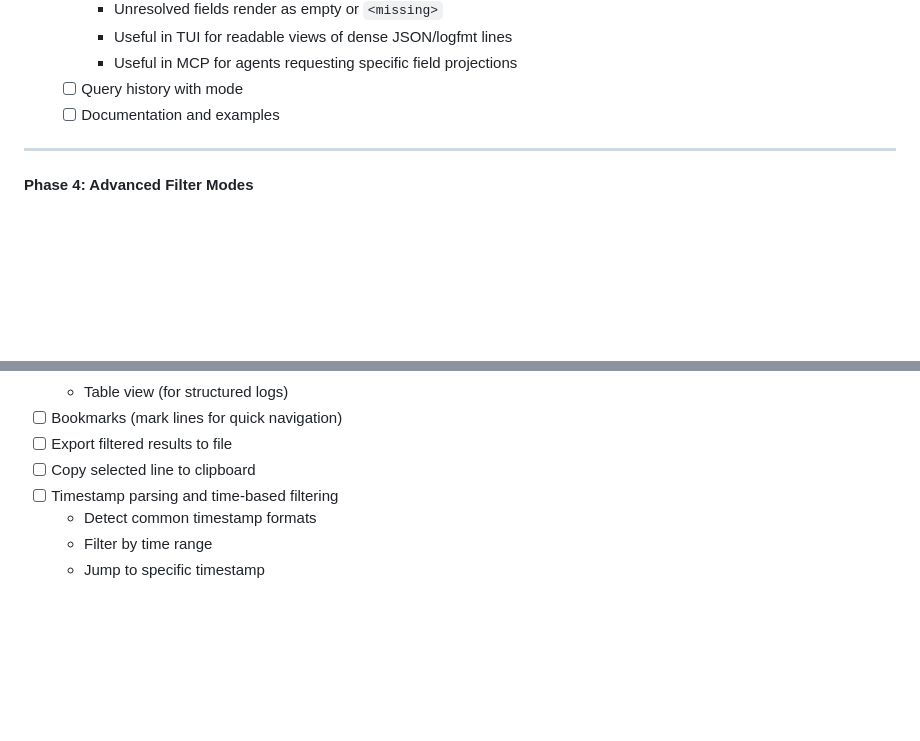
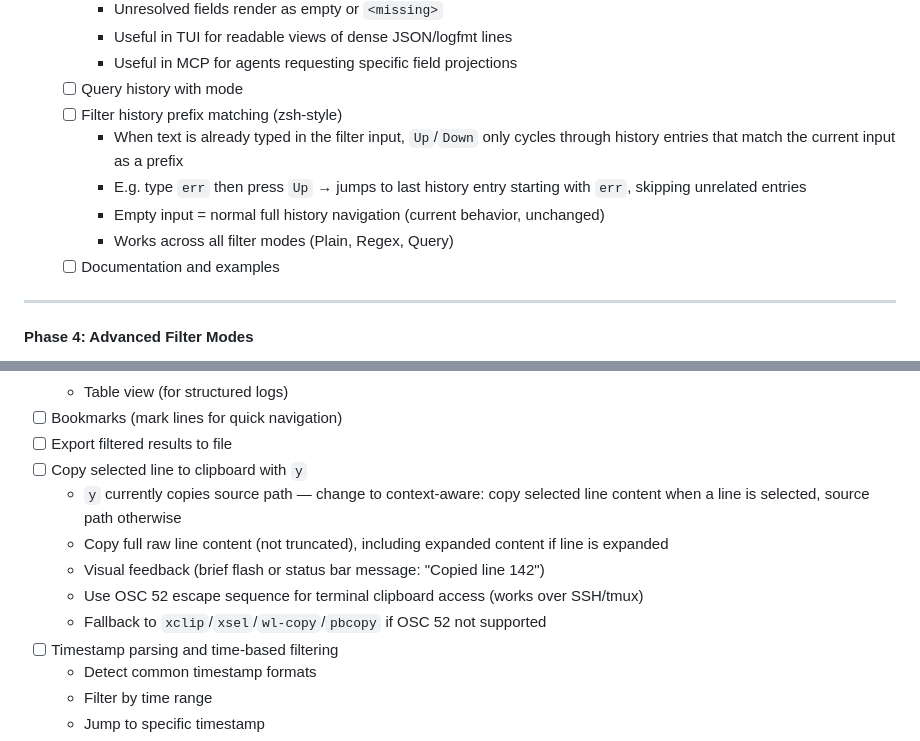
Before and after one commit to raaymax/lazytail, a Markdown page: ROADMAP.md, 2 parts joined by grey strips. Rendered like a GitHub page; blank space fills up the shorter version.

```diff
--- a/ROADMAP.md
+++ b/ROADMAP.md
@@ -451,6 +451,11 @@ struct Aggregation {
     - Useful in TUI for readable views of dense JSON/logfmt lines
     - Useful in MCP for agents requesting specific field projections
   - [ ] Query history with mode
+  - [ ] Filter history prefix matching (zsh-style)
+    - When text is already typed in the filter input, `Up`/`Down` only cycles through history entries that match the current input as a prefix
+    - E.g. type `err` then press `Up` → jumps to last history entry starting with `err`, skipping unrelated entries
+    - Empty input = normal full history navigation (current behavior, unchanged)
+    - Works across all filter modes (Plain, Regex, Query)
   - [ ] Documentation and examples
 
 ---
@@ -1123,7 +1164,12 @@ sources:
   - Table view (for structured logs)
 - [ ] Bookmarks (mark lines for quick navigation)
 - [ ] Export filtered results to file
-- [ ] Copy selected line to clipboard
+- [ ] Copy selected line to clipboard with `y`
+  - `y` currently copies source path — change to context-aware: copy selected line content when a line is selected, source path otherwise
+  - Copy full raw line content (not truncated), including expanded content if line is expanded
+  - Visual feedback (brief flash or status bar message: "Copied line 142")
+  - Use OSC 52 escape sequence for terminal clipboard access (works over SSH/tmux)
+  - Fallback to `xclip`/`xsel`/`wl-copy`/`pbcopy` if OSC 52 not supported
 - [ ] Timestamp parsing and time-based filtering
   - Detect common timestamp formats
   - Filter by time range
```
Also changed, not shown: other parts of ROADMAP.md (+52 -16 lines).
